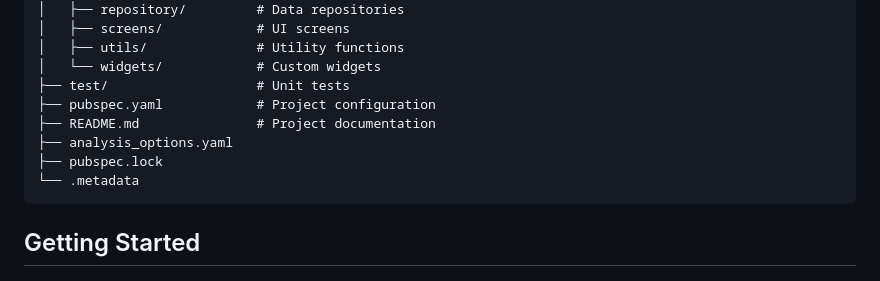
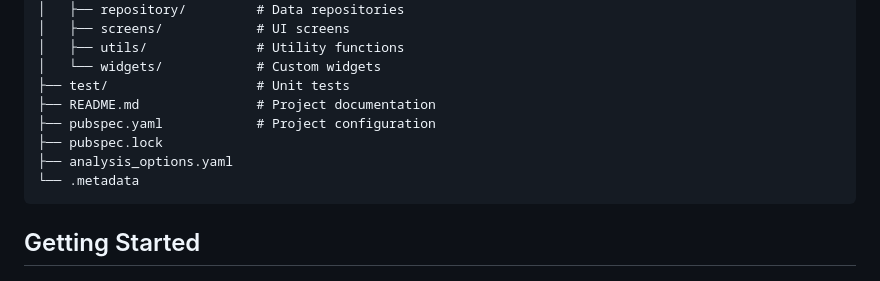
Before and after one commit to d0t-J/OOP_S3, a Markdown page: README.md, the part around the change. GitHub-like rendering.

````diff
--- a/README.md
+++ b/README.md
@@ -36,10 +36,10 @@ OOP_S3/
 │   ├── utils/              # Utility functions
 │   └── widgets/            # Custom widgets
 ├── test/                   # Unit tests
+├── README.md               # Project documentation
 ├── pubspec.yaml            # Project configuration
-├── README.md               # Project documentation
+├── pubspec.lock
 ├── analysis_options.yaml
-├── pubspec.lock
 └── .metadata
 ```
 
````
